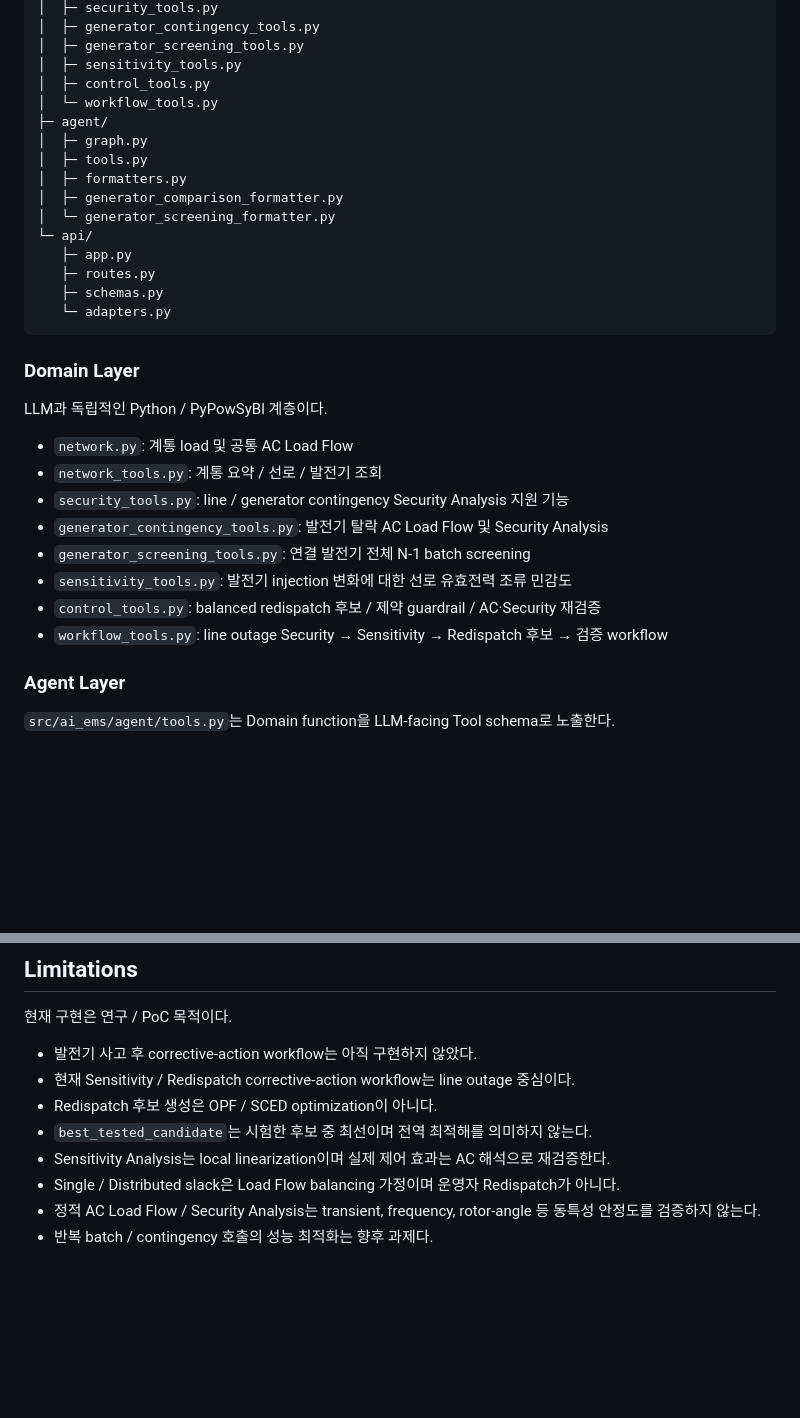
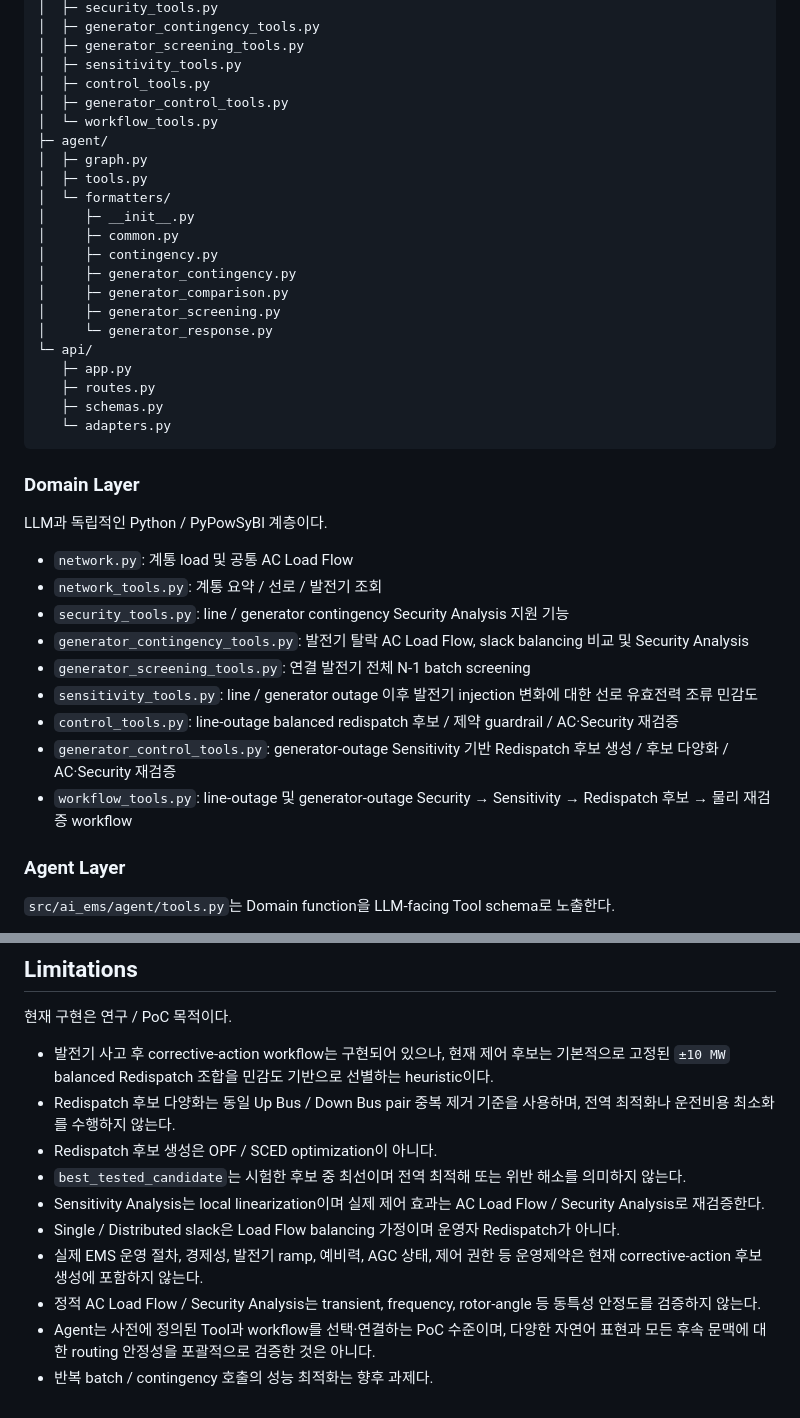
Before and after one commit to GangHyeokLee/ai-ems-agent, a Markdown page: README.md, 2 parts joined by grey strips. Drawn GitHub-style; blank space fills up the shorter version.

Commit message:
docs: README를 현재 발전기 사고 workflow에 맞게 최신화

```diff
--- a/README.md
+++ b/README.md
@@ -78,13 +84,19 @@ src/ai_ems/
 │  ├─ generator_screening_tools.py
 │  ├─ sensitivity_tools.py
 │  ├─ control_tools.py
+│  ├─ generator_control_tools.py
 │  └─ workflow_tools.py
 ├─ agent/
 │  ├─ graph.py
 │  ├─ tools.py
-│  ├─ formatters.py
-│  ├─ generator_comparison_formatter.py
-│  └─ generator_screening_formatter.py
+│  └─ formatters/
+│     ├─ __init__.py
+│     ├─ common.py
+│     ├─ contingency.py
+│     ├─ generator_contingency.py
+│     ├─ generator_comparison.py
+│     ├─ generator_screening.py
+│     └─ generator_response.py
 └─ api/
    ├─ app.py
    ├─ routes.py
@@ -99,11 +111,12 @@ LLM과 독립적인 Python / PyPowSyBl 계층이다.
 - `network.py`: 계통 load 및 공통 AC Load Flow
 - `network_tools.py`: 계통 요약 / 선로 / 발전기 조회
 - `security_tools.py`: line / generator contingency Security Analysis 지원 기능
-- `generator_contingency_tools.py`: 발전기 탈락 AC Load Flow 및 Security Analysis
+- `generator_contingency_tools.py`: 발전기 탈락 AC Load Flow, slack balancing 비교 및 Security Analysis
 - `generator_screening_tools.py`: 연결 발전기 전체 N-1 batch screening
-- `sensitivity_tools.py`: 발전기 injection 변화에 대한 선로 유효전력 조류 민감도
-- `control_tools.py`: balanced redispatch 후보 / 제약 guardrail / AC·Security 재검증
-- `workflow_tools.py`: line outage Security → Sensitivity → Redispatch 후보 → 검증 workflow
+- `sensitivity_tools.py`: line / generator outage 이후 발전기 injection 변화에 대한 선로 유효전력 조류 민감도
+- `control_tools.py`: line-outage balanced redispatch 후보 / 제약 guardrail / AC·Security 재검증
+- `generator_control_tools.py`: generator-outage Sensitivity 기반 Redispatch 후보 생성 / 후보 다양화 / AC·Security 재검증
+- `workflow_tools.py`: line-outage 및 generator-outage Security → Sensitivity → Redispatch 후보 → 물리 재검증 workflow
 
 ### Agent Layer
 
@@ -349,11 +401,13 @@ PyPowSyBl에서는 `src/ai_ems/utils/kpg_powsybl_adapter.py`를 통해 KPG 병
 
 현재 구현은 연구 / PoC 목적이다.
 
-- 발전기 사고 후 corrective-action workflow는 아직 구현하지 않았다.
-- 현재 Sensitivity / Redispatch corrective-action workflow는 line outage 중심이다.
+- 발전기 사고 후 corrective-action workflow는 구현되어 있으나, 현재 제어 후보는 기본적으로 고정된 `±10 MW` balanced Redispatch 조합을 민감도 기반으로 선별하는 heuristic이다.
+- Redispatch 후보 다양화는 동일 Up Bus / Down Bus pair 중복 제거 기준을 사용하며, 전역 최적화나 운전비용 최소화를 수행하지 않는다.
 - Redispatch 후보 생성은 OPF / SCED optimization이 아니다.
-- `best_tested_candidate`는 시험한 후보 중 최선이며 전역 최적해를 의미하지 않는다.
-- Sensitivity Analysis는 local linearization이며 실제 제어 효과는 AC 해석으로 재검증한다.
+- `best_tested_candidate`는 시험한 후보 중 최선이며 전역 최적해 또는 위반 해소를 의미하지 않는다.
+- Sensitivity Analysis는 local linearization이며 실제 제어 효과는 AC Load Flow / Security Analysis로 재검증한다.
 - Single / Distributed slack은 Load Flow balancing 가정이며 운영자 Redispatch가 아니다.
+- 실제 EMS 운영 절차, 경제성, 발전기 ramp, 예비력, AGC 상태, 제어 권한 등 운영제약은 현재 corrective-action 후보 생성에 포함하지 않는다.
 - 정적 AC Load Flow / Security Analysis는 transient, frequency, rotor-angle 등 동특성 안정도를 검증하지 않는다.
+- Agent는 사전에 정의된 Tool과 workflow를 선택·연결하는 PoC 수준이며, 다양한 자연어 표현과 모든 후속 문맥에 대한 routing 안정성을 포괄적으로 검증한 것은 아니다.
 - 반복 batch / contingency 호출의 성능 최적화는 향후 과제다.
```
Also changed, not shown: other parts of README.md (+50 -5 lines).
